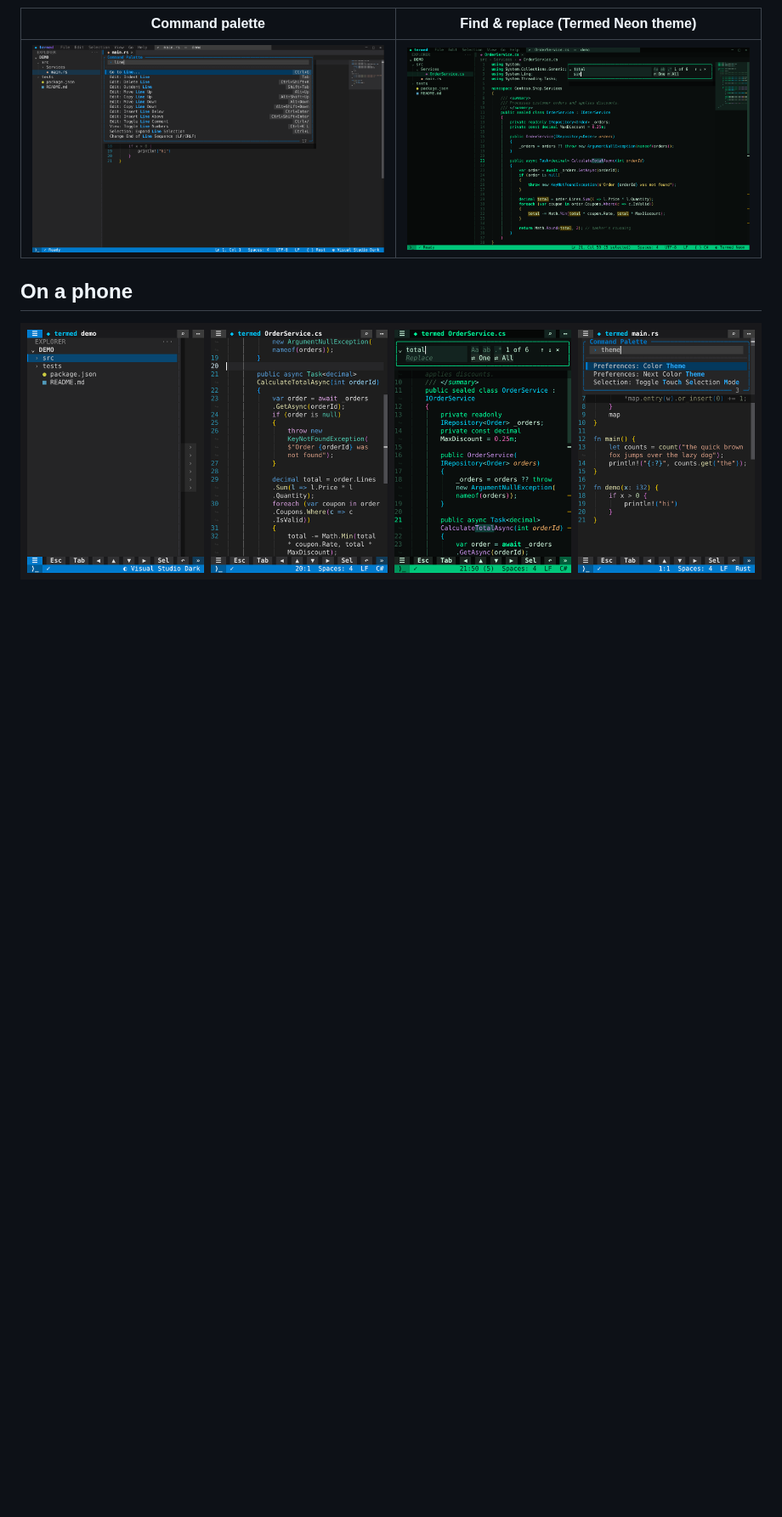
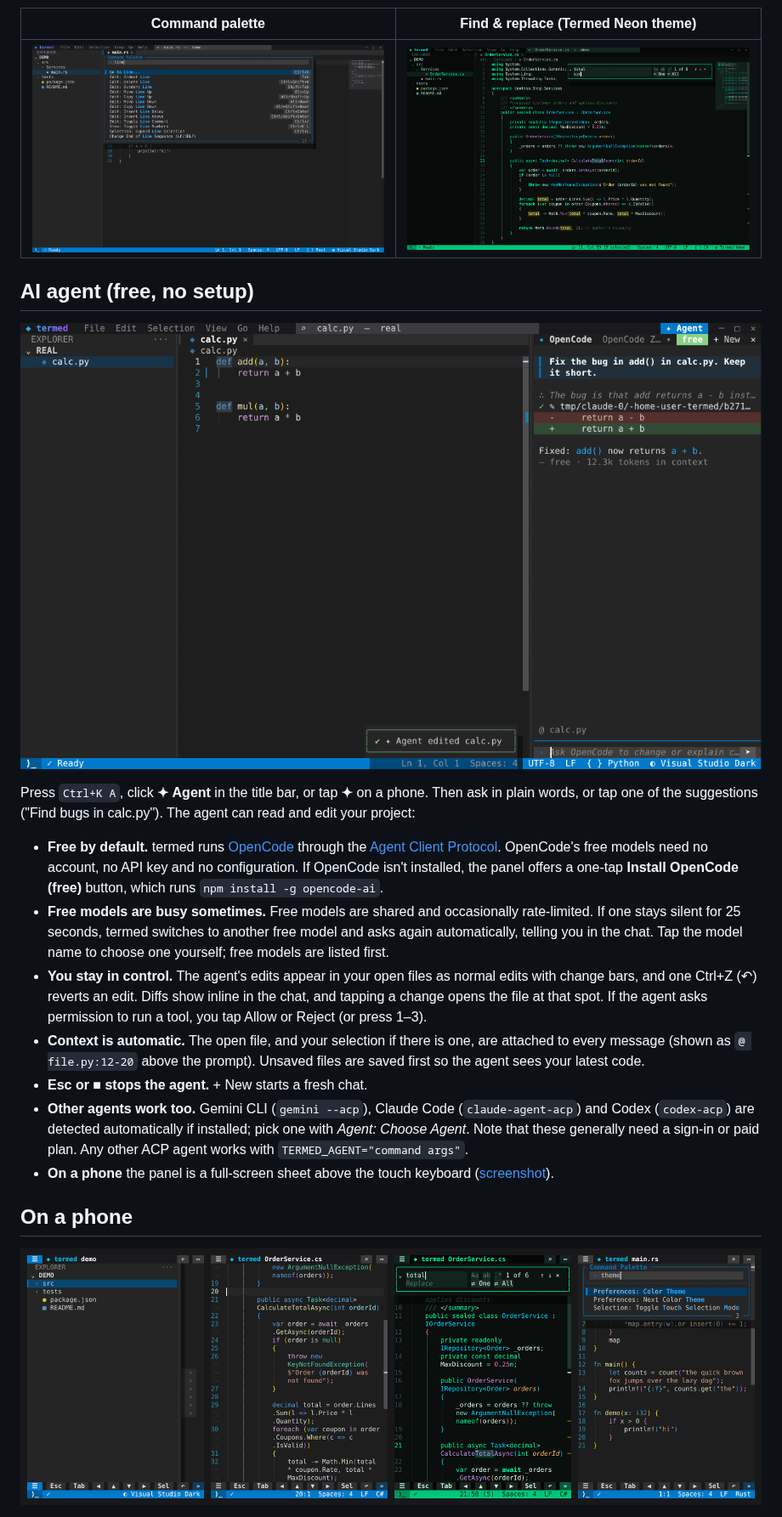
Before and after one commit to Ziggyware/term-ed, a Markdown page: README.md, the part around one of its changes. Shown at 85% size. Drawn GitHub-style; pictures changed too: docs/agent.png (added); blank space fills up the shorter version.

```diff
--- a/README.md
+++ b/README.md
@@ -7,6 +7,20 @@ A terminal code editor that looks and feels like the Visual Studio C# editor, fo
 | Command palette | Find & replace (Termed Neon theme) |
 |---|---|
 | ![Command palette](docs/command-palette.png) | ![Find and replace](docs/find-neon.png) |
+
+## AI agent (free, no setup)
+
+![The agent panel fixing a bug with OpenCode's free model](docs/agent.png)
+
+Press `Ctrl+K A`, click **✦ Agent** in the title bar, or tap **✦** on a phone. Then ask in plain words, or tap one of the suggestions ("Find bugs in calc.py"). The agent can read and edit your project:
+
+- **Free by default.** termed runs [OpenCode](https://opencode.ai) through the [Agent Client Protocol](https://agentclientprotocol.com). OpenCode's free models need no account, no API key and no configuration. If OpenCode isn't installed, the panel offers a one-tap **Install OpenCode (free)** button, which runs `npm install -g opencode-ai`.
+- **Free models are busy sometimes.** Free models are shared and occasionally rate-limited. If one stays silent for 25 seconds, termed switches to another free model and asks again automatically, telling you in the chat. Tap the model name to choose one yourself; free models are listed first.
+- **You stay in control.** The agent's edits appear in your open files as normal edits with change bars, and one Ctrl+Z (↶) reverts an edit. Diffs show inline in the chat, and tapping a change opens the file at that spot. If the agent asks permission to run a tool, you tap Allow or Reject (or press 1–3).
+- **Context is automatic.** The open file, and your selection if there is one, are attached to every message (shown as `@ file.py:12-20` above the prompt). Unsaved files are saved first so the agent sees your latest code.
+- **Esc or ■ stops the agent.** + New starts a fresh chat.
+- **Other agents work too.** Gemini CLI (`gemini --acp`), Claude Code (`claude-agent-acp`) and Codex (`codex-acp`) are detected automatically if installed; pick one with *Agent: Choose Agent*. Note that these generally need a sign-in or paid plan. Any other ACP agent works with `TERMED_AGENT="command args"`.
+- **On a phone** the panel is a full-screen sheet above the touch keyboard ([screenshot](docs/agent-phone.png)).
 
 ## On a phone
 
```
Also changed, not shown: other parts of README.md (+4 -1 lines), docs/agent-phone.png (added), 16 other files.
